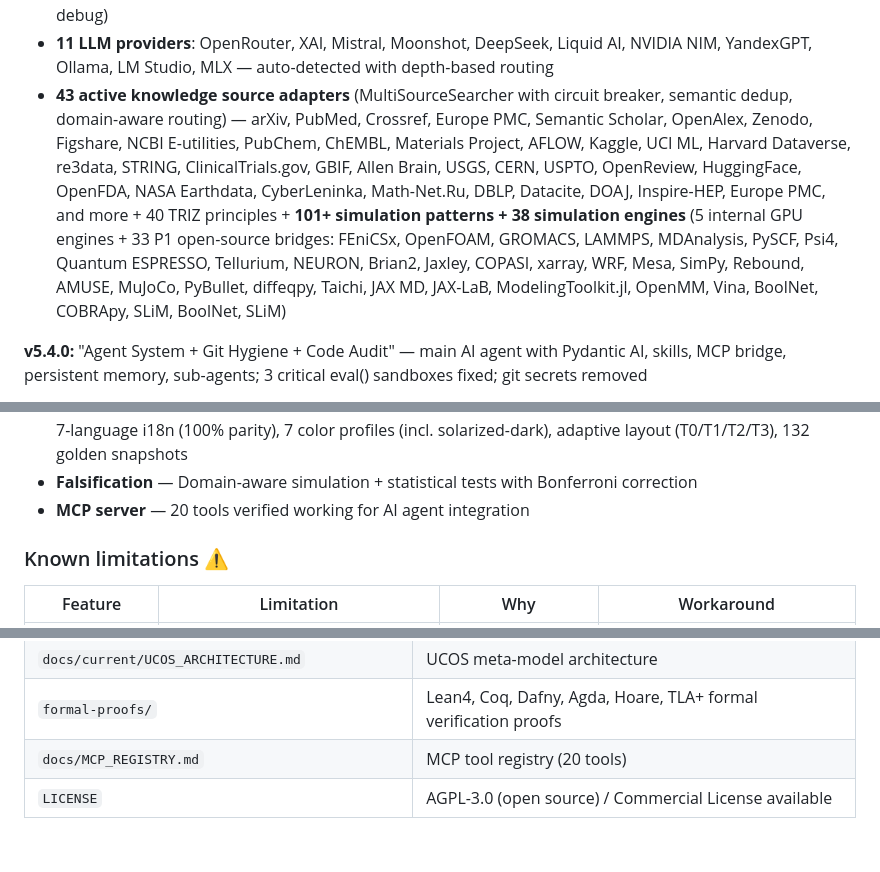
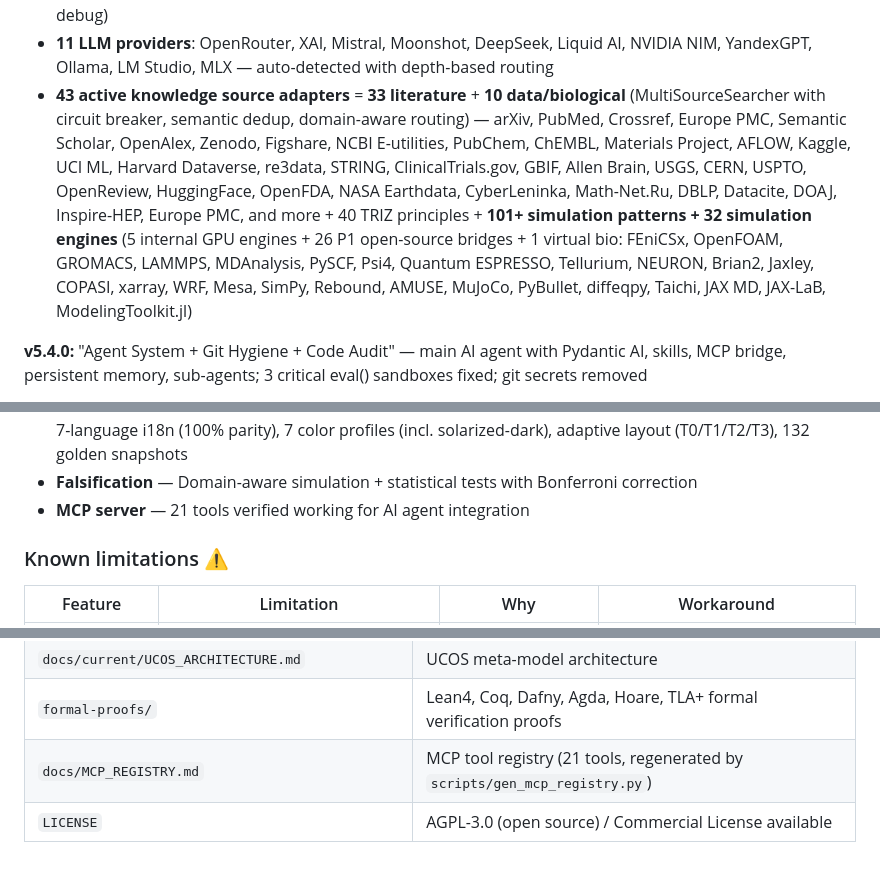
Before and after one commit to C4MIND/C4REQBER, a Markdown page: README.md, 3 parts joined by grey strips. Drawn GitHub-style.

```diff
--- a/README.md
+++ b/README.md
@@ -42,7 +48,7 @@ A cognitive exoskeleton for AI agents and humans.
 - **Kuhn Paradigm Shift Assessment**: 4-stage model, 5 values, iterative refinement
 - **TUI v9 command palette** (`:` key): fuzzy-match 35+ commands (settings, capabilities, history, language, debug)
 - **11 LLM providers**: OpenRouter, XAI, Mistral, Moonshot, DeepSeek, Liquid AI, NVIDIA NIM, YandexGPT, Ollama, LM Studio, MLX — auto-detected with depth-based routing
-- **43 active knowledge source adapters** (MultiSourceSearcher with circuit breaker, semantic dedup, domain-aware routing) — arXiv, PubMed, Crossref, Europe PMC, Semantic Scholar, OpenAlex, Zenodo, Figshare, NCBI E-utilities, PubChem, ChEMBL, Materials Project, AFLOW, Kaggle, UCI ML, Harvard Dataverse, re3data, STRING, ClinicalTrials.gov, GBIF, Allen Brain, USGS, CERN, USPTO, OpenReview, HuggingFace, OpenFDA, NASA Earthdata, CyberLeninka, Math-Net.Ru, DBLP, Datacite, DOAJ, Inspire-HEP, Europe PMC, and more + 40 TRIZ principles + **101+ simulation patterns + 38 simulation engines** (5 internal GPU engines + 33 P1 open-source bridges: FEniCSx, OpenFOAM, GROMACS, LAMMPS, MDAnalysis, PySCF, Psi4, Quantum ESPRESSO, Tellurium, NEURON, Brian2, Jaxley, COPASI, xarray, WRF, Mesa, SimPy, Rebound, AMUSE, MuJoCo, PyBullet, diffeqpy, Taichi, JAX MD, JAX-LaB, ModelingToolkit.jl, OpenMM, Vina, BoolNet, COBRApy, SLiM, BoolNet, SLiM)
+- **43 active knowledge source adapters** = **33 literature** + **10 data/biological** (MultiSourceSearcher with circuit breaker, semantic dedup, domain-aware routing) — arXiv, PubMed, Crossref, Europe PMC, Semantic Scholar, OpenAlex, Zenodo, Figshare, NCBI E-utilities, PubChem, ChEMBL, Materials Project, AFLOW, Kaggle, UCI ML, Harvard Dataverse, re3data, STRING, ClinicalTrials.gov, GBIF, Allen Brain, USGS, CERN, USPTO, OpenReview, HuggingFace, OpenFDA, NASA Earthdata, CyberLeninka, Math-Net.Ru, DBLP, Datacite, DOAJ, Inspire-HEP, Europe PMC, and more + 40 TRIZ principles + **101+ simulation patterns + 32 simulation engines** (5 internal GPU engines + 26 P1 open-source bridges + 1 virtual bio: FEniCSx, OpenFOAM, GROMACS, LAMMPS, MDAnalysis, PySCF, Psi4, Quantum ESPRESSO, Tellurium, NEURON, Brian2, Jaxley, COPASI, xarray, WRF, Mesa, SimPy, Rebound, AMUSE, MuJoCo, PyBullet, diffeqpy, Taichi, JAX MD, JAX-LaB, ModelingToolkit.jl)
 
 **v5.4.0:** "Agent System + Git Hygiene + Code Audit" — main AI agent with Pydantic AI, skills, MCP bridge, persistent memory, sub-agents; 3 critical eval() sandboxes fixed; git secrets removed
 
@@ -225,7 +231,7 @@ Copy these into your `.env` file. Keys marked **Required** will disable the sour
 - **Python TUI** (blast tui) — Textual interface with real-time progress, chat, history, slash commands
 - **Go TUI v9** (src/tui/v9) — Bubble Tea v2 interface with 7-phase pipeline, C4 grid, sim surface (CardSimulation kind + capabilities overlay Ctrl+Shift+C), command palette `:`, debug overlay Ctrl+Shift+D, status bar Ctrl+B, 7-language i18n (100% parity), 7 color profiles (incl. solarized-dark), adaptive layout (T0/T1/T2/T3), 132 golden snapshots
 - **Falsification** — Domain-aware simulation + statistical tests with Bonferroni correction
-- **MCP server** — 20 tools verified working for AI agent integration
+- **MCP server** — 21 tools verified working for AI agent integration
 
 ### Known limitations ⚠️
 
@@ -275,5 +281,5 @@ All documentation lives in the repo — no separate docs site needed.
 | `docs/current/C4_META_SEMANTIC_ISOMORPHISMS.md` | Semantic isomorphism theory |
 | `docs/current/UCOS_ARCHITECTURE.md` | UCOS meta-model architecture |
 | `formal-proofs/` | Lean4, Coq, Dafny, Agda, Hoare, TLA+ formal verification proofs |
-| `docs/MCP_REGISTRY.md` | MCP tool registry (20 tools) |
+| `docs/MCP_REGISTRY.md` | MCP tool registry (21 tools, regenerated by `scripts/gen_mcp_registry.py`) |
 | `LICENSE` | AGPL-3.0 (open source) / Commercial License available |
```
Also changed, not shown: other parts of README.md (+8 -2 lines), AGENTS.md (+7 -7 lines).
